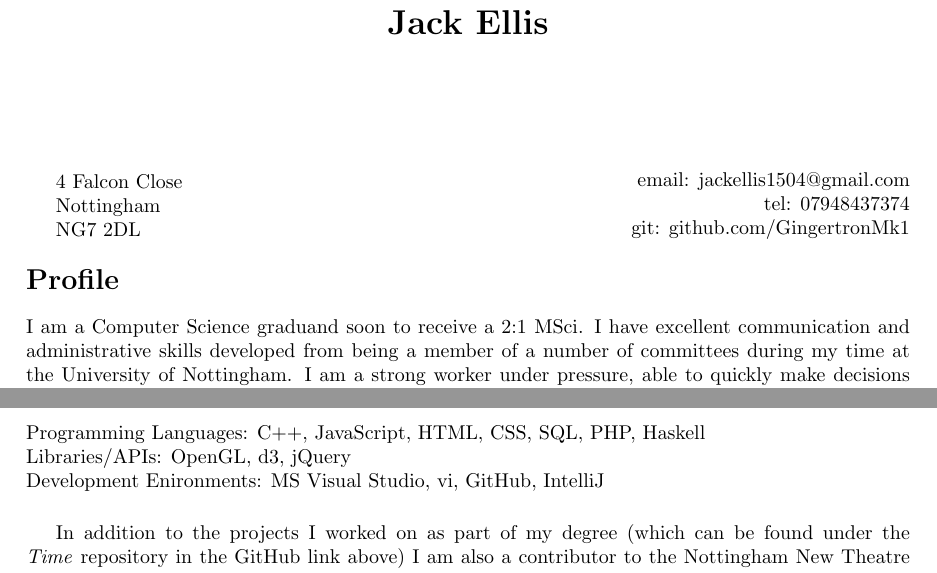
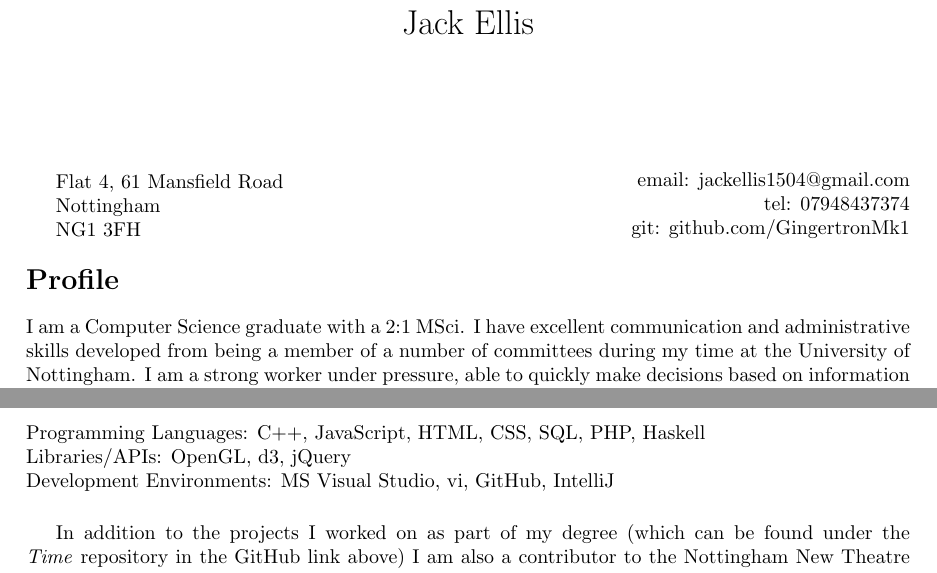
Before and after one commit to GingertronMk1/ANWR, a LaTeX CV (CV/CV.tex): two parts of page 1 of 2, joined at a grey line, cut so that both start at the same text. Compiled offline with pdfLaTeX.

Commit message:
Updated CV

```diff
--- a/CV/CV.tex
+++ b/CV/CV.tex
@@ -1,9 +1,8 @@
 \documentclass[10pt]{article}
-%preamble
 \usepackage{array, xcolor, lipsum}
 \usepackage[margin=3cm]{geometry}
 
-\title{\bfseries Jack Ellis}
+\title{Jack Ellis}
 \date{}
 
 \definecolor{lightgray}{gray}{0.8}
@@ -16,9 +15,9 @@
 \vspace{1em}
 \begin{minipage}[ht]{0.48\textwidth}
     \begin{flushleft}
-        4 Falcon Close\\
+        Flat 4, 61 Mansfield Road\\
         Nottingham\\
-        NG7 2DL
+        NG1 3FH
     \end{flushleft}
 \end{minipage}
 \begin{minipage}[ht]{0.48\textwidth}
@@ -30,7 +29,7 @@
 \end{minipage}
 
 \section*{Profile}
-I am a Computer Science graduand soon to receive a 2:1 MSci.
+I am a Computer Science graduate with a 2:1 MSci.
 I have excellent communication and administrative skills developed from being a member of a number of committees during my time at the University of Nottingham.
 I am a strong worker under pressure, able to quickly make decisions based on information available to me, and I have a good ability to convert someone's request into a more technical format, whatever that format might be.
 I am also a strong collaborator within a team, and am always keen to share any experience, tips, or tricks with those who need or want them in order for the team I am a part of to be as strong as it can be.
@@ -53,7 +52,7 @@ I am also a strong collaborator within a team, and am always keen to share any e
 
 Programming Languages: C++, JavaScript, HTML, CSS, SQL, PHP, Haskell\\
 Libraries/APIs: OpenGL, d3, jQuery\\
-Development Enironments: MS Visual Studio, vi, GitHub, IntelliJ
+Development Environments: MS Visual Studio, vi, GitHub, IntelliJ
 
 \vskip 5mm
 
```
